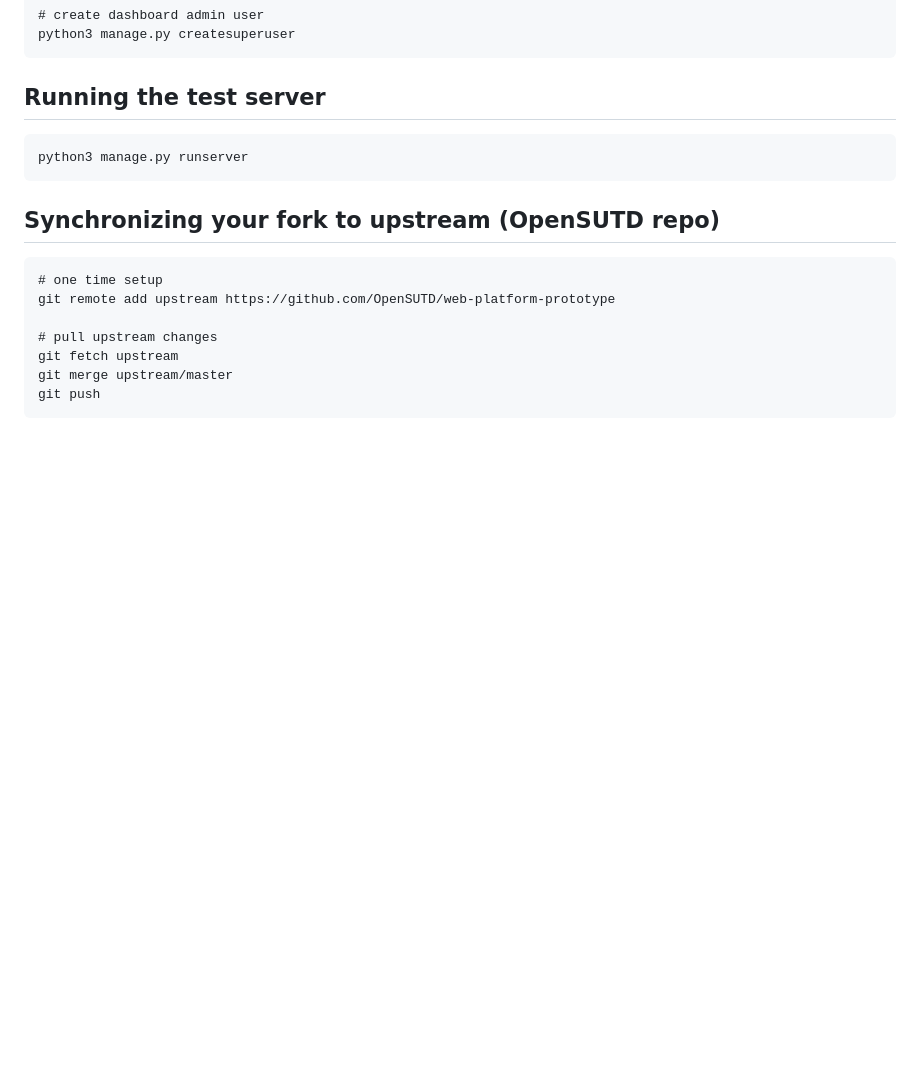
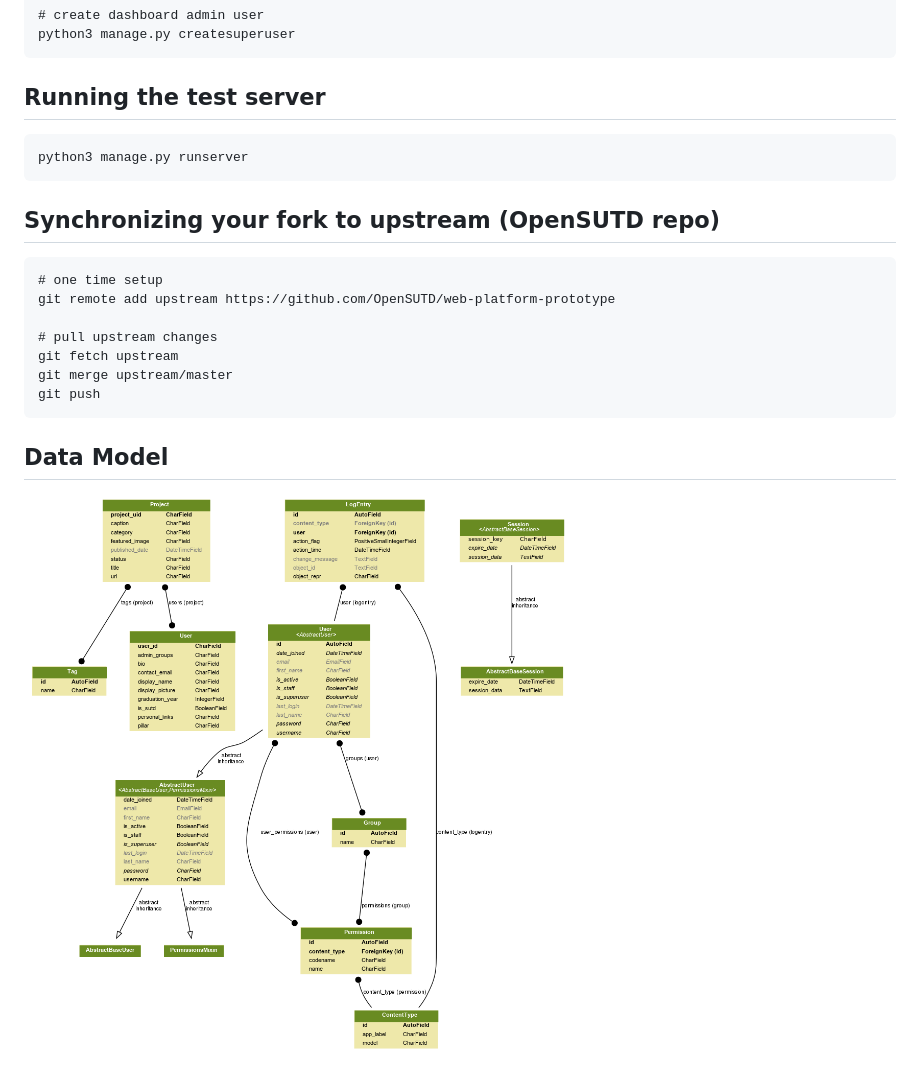
Before and after one commit to OpenSUTD/web-platform-prototype, a Markdown page: README.md, the part around the change. GitHub-like rendering; pictures changed too: models.png (added); blank space fills up the shorter version.

````diff
--- a/README.md
+++ b/README.md
@@ -30,3 +30,7 @@ git fetch upstream
 git merge upstream/master
 git push
 ```
+
+## Data Model
+
+![](models.png)
````
Also changed, not shown: 9 other files.
